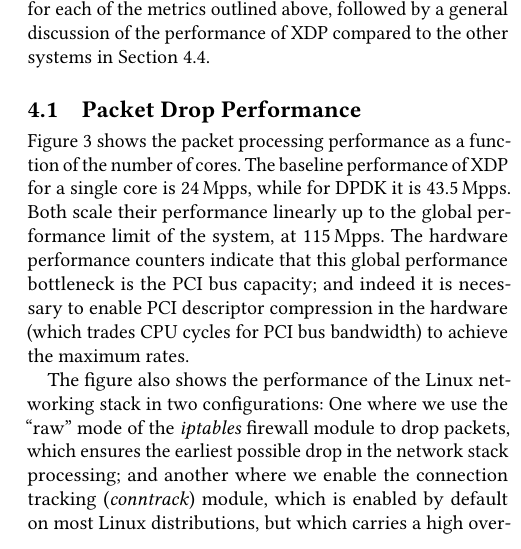
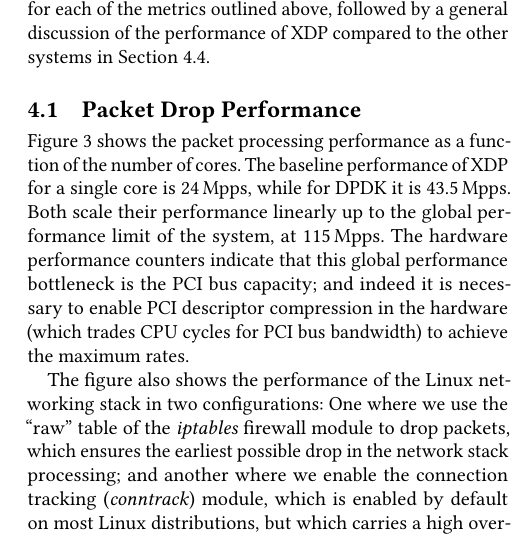
Before and after one commit to tohojo/xdp-paper, a LaTeX paper (xdp-paper.tex): part of one column of page 8 of 14, cut so that both start at the same text. Compiled offline with pdfLaTeX.

Commit message:
Minor nitpick, "mode" -> "table"
Signed-off-by: Jesper Dangaard Brouer <brouer@redhat.com>

```diff
--- a/xdp-paper.tex
+++ b/xdp-paper.tex
@@ -759,7 +759,7 @@ maximum rates.
 
 
 The figure also shows the performance of the Linux networking stack in two
-configurations: One where we use the ``raw'' mode of the \emph{iptables}
+configurations: One where we use the ``raw'' table of the \emph{iptables}
 firewall module to drop packets, which ensures the earliest possible drop in the
 network stack processing; and another where we enable the connection tracking
 (\emph{conntrack}) module, which is enabled by default on most Linux
```
